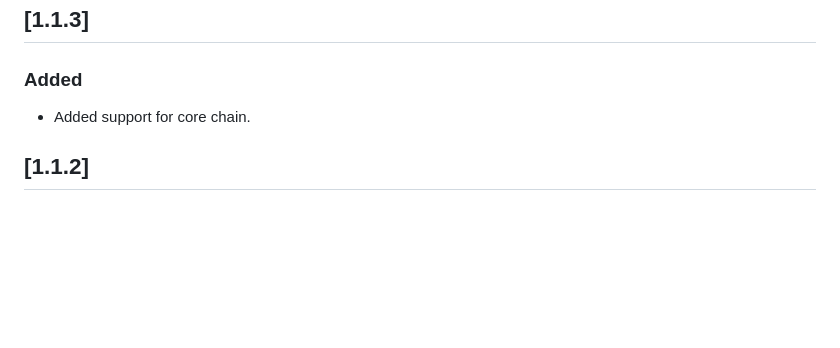
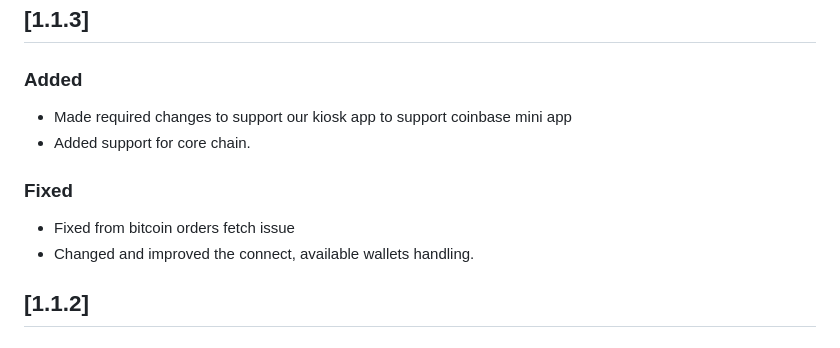
Before and after one commit to shanmukh0504/kiosk, a Markdown page: CHANGELOG.md, the part around the change. Drawn GitHub-style; blank space fills up the shorter version.

Commit message:
update changelog

```diff
--- a/CHANGELOG.md
+++ b/CHANGELOG.md
@@ -4,7 +4,13 @@
 
 ### Added
 
+- Made required changes to support our kiosk app to support coinbase mini app
 - Added support for core chain.
+
+### Fixed
+
+- Fixed from bitcoin orders fetch issue
+- Changed and improved the connect, available wallets handling.
 
 ## [1.1.2]
 
```
